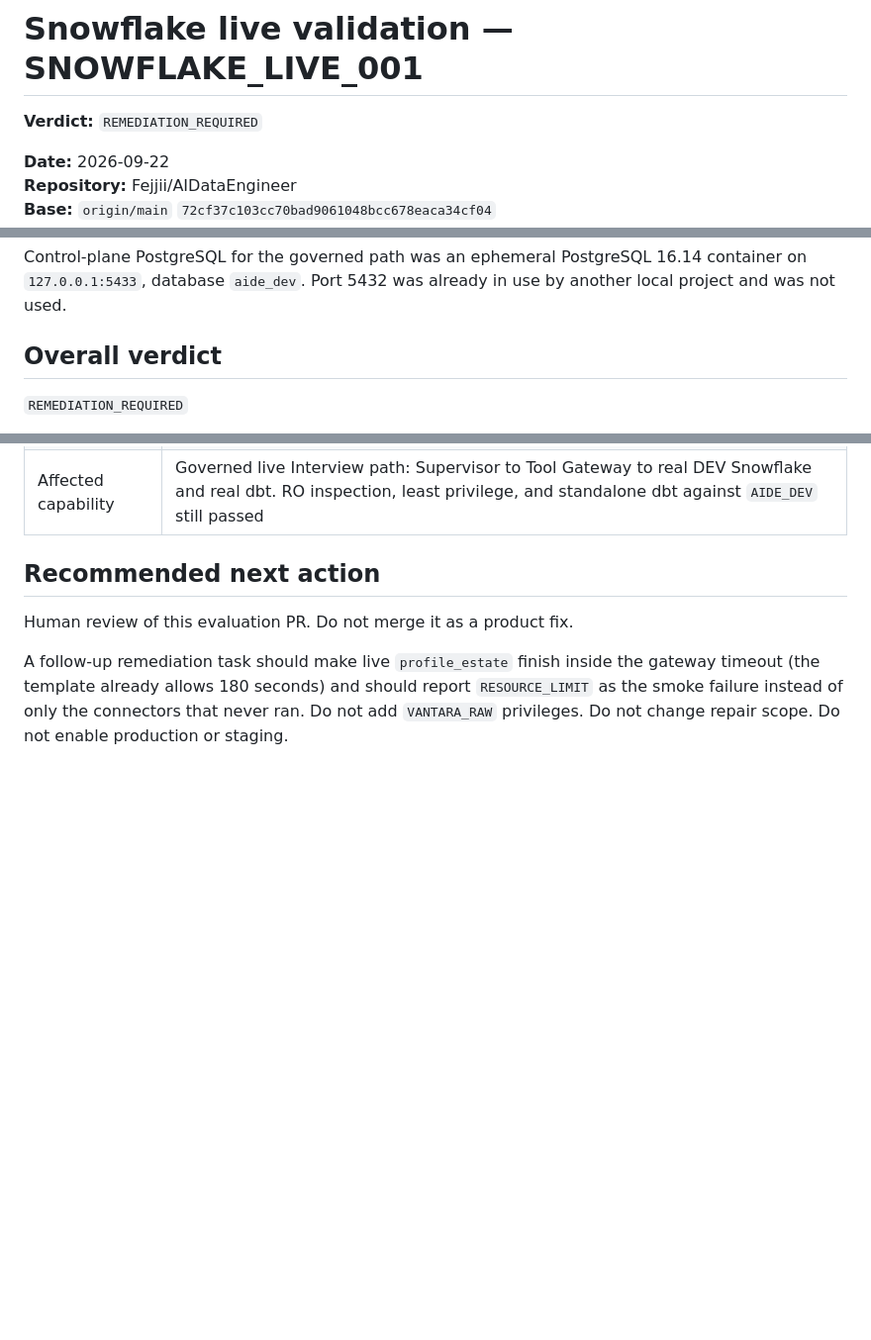
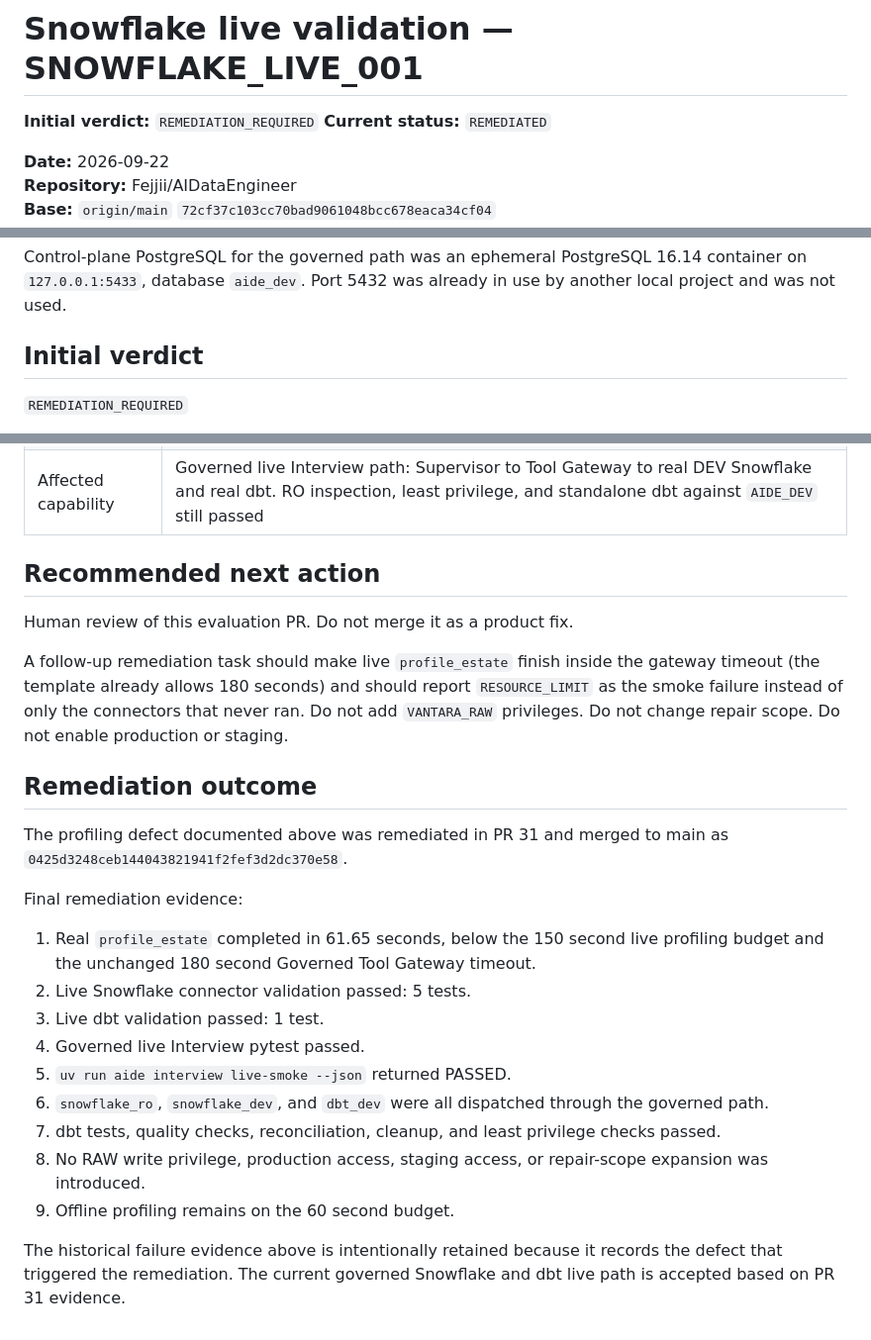
Before and after one commit to Fejjii/AIDataEngineer, a Markdown page: docs/evaluation/SNOWFLAKE_LIVE_001.md, 3 parts joined by grey strips. Shown at 99% size. GitHub-like rendering; blank space fills up the shorter version.

Commit message:
docs: mark Snowflake live validation remediated by PR 31

```diff
--- a/docs/evaluation/SNOWFLAKE_LIVE_001.md
+++ b/docs/evaluation/SNOWFLAKE_LIVE_001.md
@@ -1,6 +1,7 @@
 # Snowflake live validation — SNOWFLAKE_LIVE_001
 
-**Verdict:** `REMEDIATION_REQUIRED`
+**Initial verdict:** `REMEDIATION_REQUIRED`
+**Current status:** `REMEDIATED`
 
 **Date:** 2026-09-22
 **Repository:** Fejjii/AIDataEngineer
@@ -16,7 +17,7 @@ The six required environment variable names were present in the local gitignored
 
 Control-plane PostgreSQL for the governed path was an ephemeral PostgreSQL 16.14 container on `127.0.0.1:5433`, database `aide_dev`. Port 5432 was already in use by another local project and was not used.
 
-## Overall verdict
+## Initial verdict
 
 `REMEDIATION_REQUIRED`
 
@@ -139,3 +140,22 @@ One product defect. No product code was changed.
 Human review of this evaluation PR. Do not merge it as a product fix.
 
 A follow-up remediation task should make live `profile_estate` finish inside the gateway timeout (the template already allows 180 seconds) and should report `RESOURCE_LIMIT` as the smoke failure instead of only the connectors that never ran. Do not add `VANTARA_RAW` privileges. Do not change repair scope. Do not enable production or staging.
+
+
+## Remediation outcome
+
+The profiling defect documented above was remediated in PR 31 and merged to main as `0425d3248ceb144043821941f2fef3d2dc370e58`.
+
+Final remediation evidence:
+
+1. Real `profile_estate` completed in 61.65 seconds, below the 150 second live profiling budget and the unchanged 180 second Governed Tool Gateway timeout.
+2. Live Snowflake connector validation passed: 5 tests.
+3. Live dbt validation passed: 1 test.
+4. Governed live Interview pytest passed.
+5. `uv run aide interview live-smoke --json` returned PASSED.
+6. `snowflake_ro`, `snowflake_dev`, and `dbt_dev` were all dispatched through the governed path.
+7. dbt tests, quality checks, reconciliation, cleanup, and least privilege checks passed.
+8. No RAW write privilege, production access, staging access, or repair-scope expansion was introduced.
+9. Offline profiling remains on the 60 second budget.
+
+The historical failure evidence above is intentionally retained because it records the defect that triggered the remediation. The current governed Snowflake and dbt live path is accepted based on PR 31 evidence.
```
